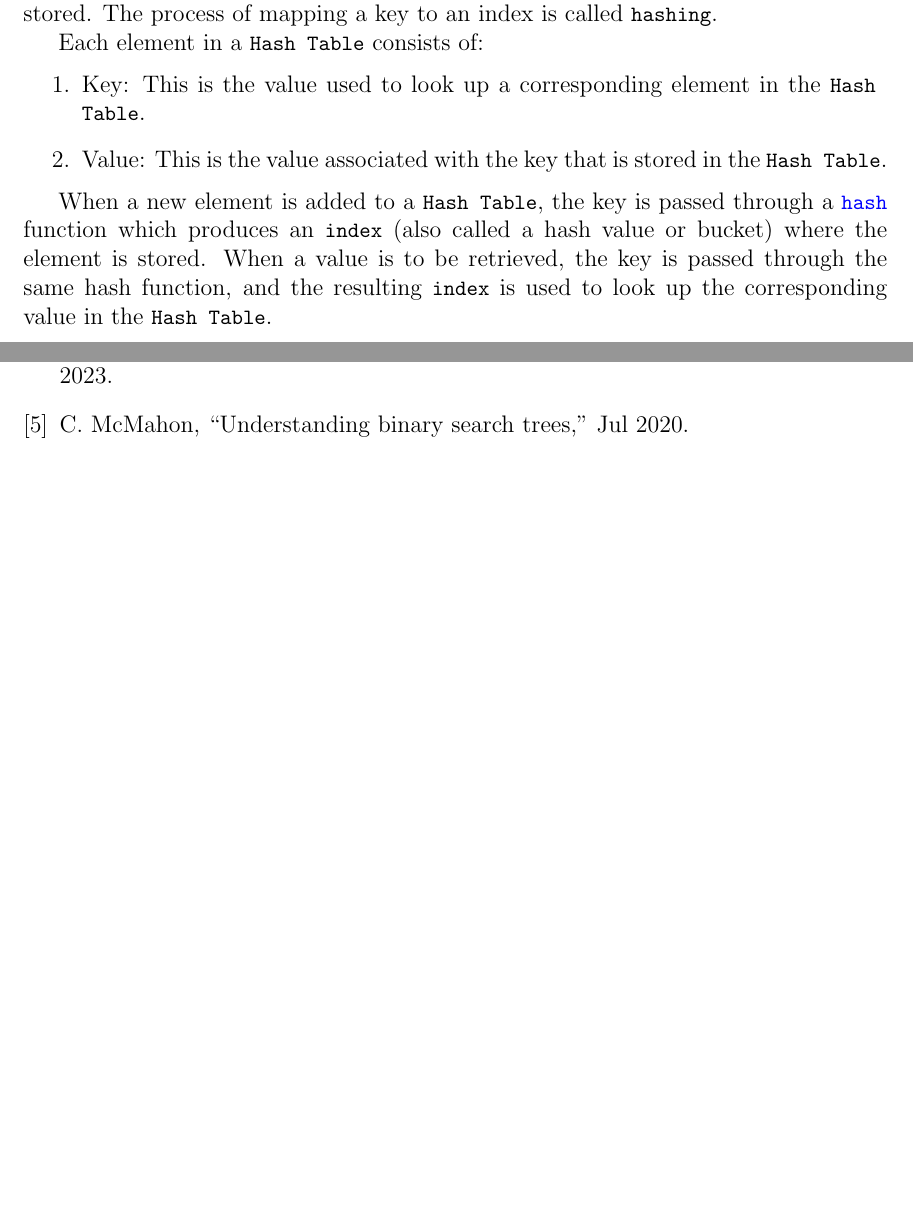
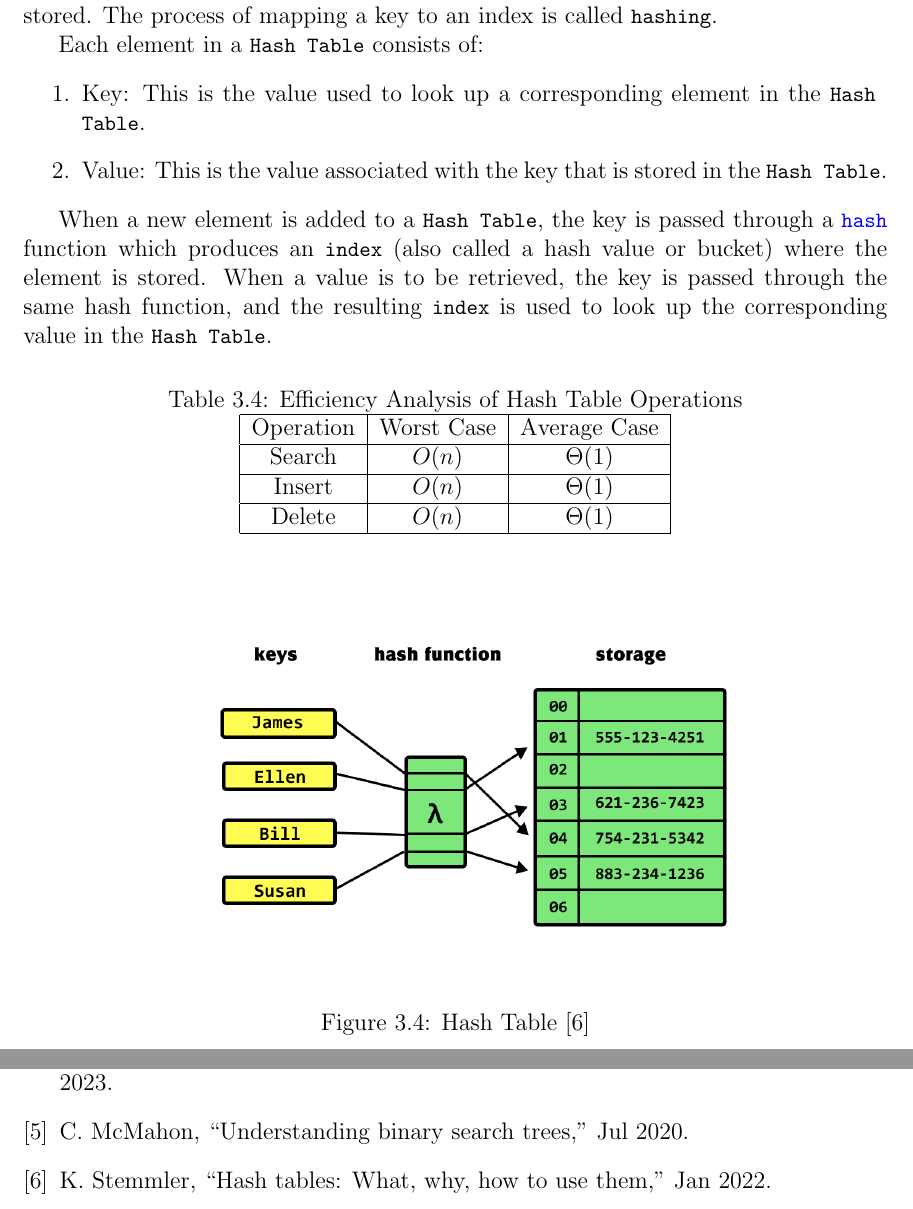
Before and after one commit to ReeceDonovan/nax-rc, a LaTeX document (docs/report/report.tex, which reads docs/report/3_design/design.tex): two parts of pages 40 and 47 of 47 before the commit and two parts of pages 40 and 48 of 48 after it, joined at a grey line, cut so that both start at the same text, the shorter picture padded with empty space. Compiled offline with pdfLaTeX.

Commit message:
added image and big-O table for hash table

```diff
--- a/docs/report/3_design/design.tex
+++ b/docs/report/3_design/design.tex
@@ -240,5 +240,21 @@ Each element in a \lstinline{Hash Table} consists of:
 When a new element is added to a \lstinline{Hash Table}, the key is passed through a \lstinline{hash} function which produces an \lstinline{index} (also called a hash value or bucket) where the element is stored.
 When a value is to be retrieved, the key is passed through the same hash function, and the resulting \lstinline{index} is used to look up the corresponding value in the \lstinline{Hash Table}.
 
-% TODO: Add an image of a hash table data structure
-
+% Hash Table Efficiency Analysis
+\begin{table}[h]
+    \centering
+    \caption{Efficiency Analysis of Hash Table Operations}
+    \label{tab:hash-table-efficiency-analysis}
+    \begin{tabular}{|c|c|c|}
+        \hline
+        Operation & Worst Case & Average Case \\ \hline
+        Search    & $O(n)$     & $\Theta(1)$  \\ \hline
+        Insert    & $O(n)$     & $\Theta(1)$  \\ \hline
+        Delete    & $O(n)$     & $\Theta(1)$  \\ \hline
+    \end{tabular}
+\end{table}
+% Image of hash table data structure
+\begin{figure}[!htbp]
+    \centering
+    \includegraphics[width=0.8\textwidth]{hash-table.png}
+    \caption{Hash Table \cite{stemmler_2022}}
```
Also changed, not shown: docs/bibliography/vcs_info.bib (+9 -0 lines), docs/images/hash-table.png (added), docs/report/report.pdf, docs/report/3_design/design.tex (3 more changed lines).
